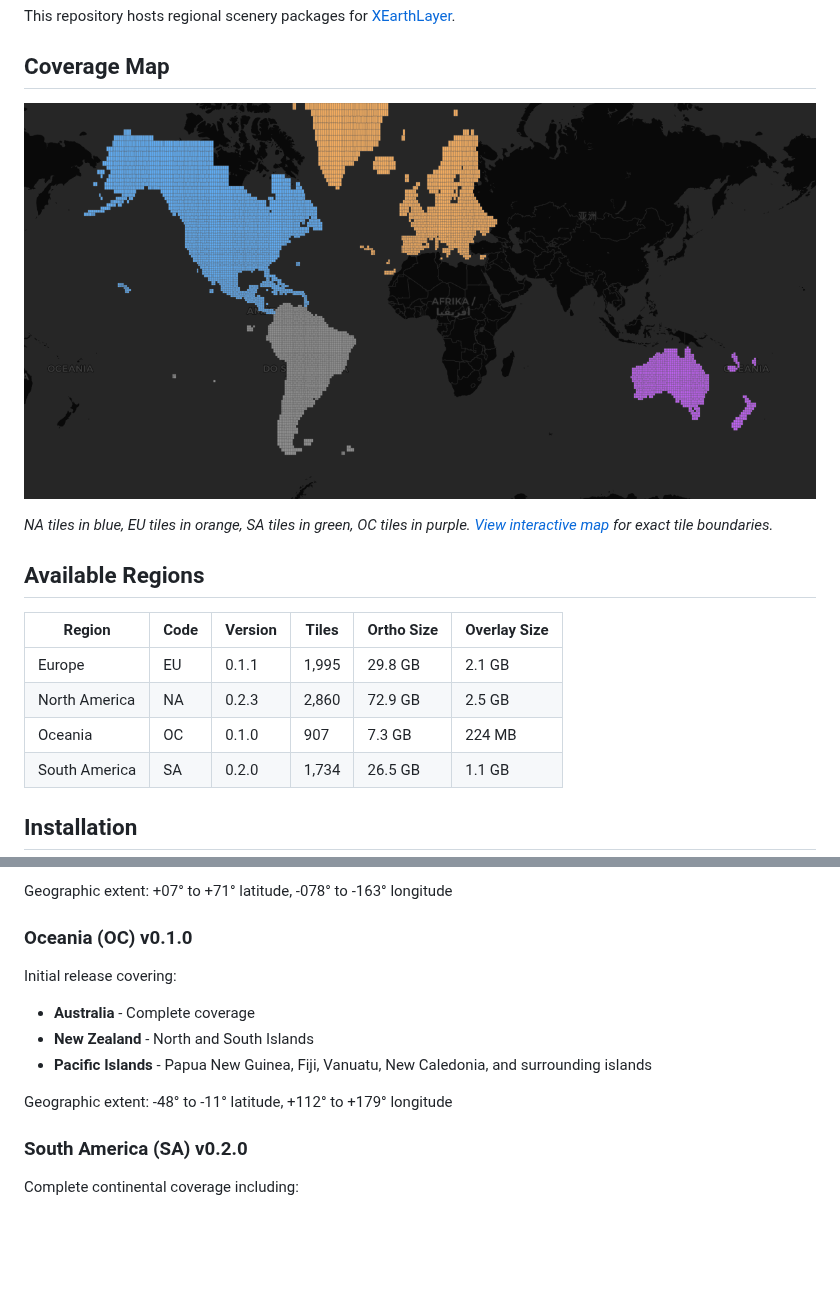
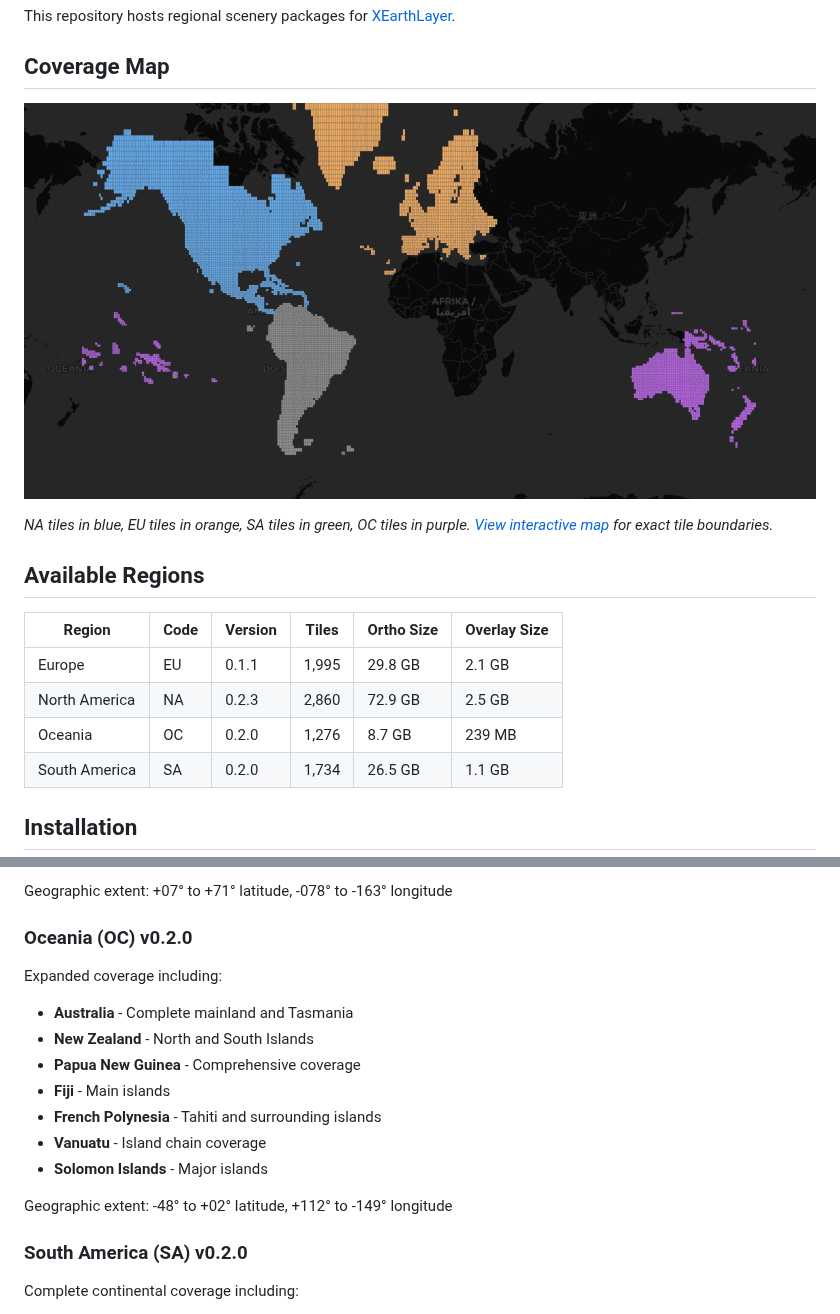
Before and after one commit to samsoir/xearthlayer-regional-scenery, a Markdown page: README.md, 2 parts joined by grey strips. Drawn GitHub-style; pictures changed too: coverage.png; blank space fills up the shorter version.

Commit message:
Update OC v0.2.0: expanded Pacific Islands coverage
- Updated region metadata with specific island coverage
- Regenerated coverage maps (1,276 ortho tiles, 1,129 overlay tiles)
- Updated README with new tile counts and version

Co-Authored-By: Claude Opus 4.5 <noreply@anthropic.com>

```diff
--- a/README.md
+++ b/README.md
@@ -14,7 +14,7 @@ This repository hosts regional scenery packages for [XEarthLayer](https://github
 |--------|------|---------|-------|------------|--------------|
 | Europe | EU | 0.1.1 | 1,995 | 29.8 GB | 2.1 GB |
 | North America | NA | 0.2.3 | 2,860 | 72.9 GB | 2.5 GB |
-| Oceania | OC | 0.1.0 | 907 | 7.3 GB | 224 MB |
+| Oceania | OC | 0.2.0 | 1,276 | 8.7 GB | 239 MB |
 | South America | SA | 0.2.0 | 1,734 | 26.5 GB | 1.1 GB |
 
 ## Installation
@@ -61,14 +61,18 @@ Expanded coverage including:
 
 Geographic extent: +07° to +71° latitude, -078° to -163° longitude
 
-### Oceania (OC) v0.1.0
+### Oceania (OC) v0.2.0
 
-Initial release covering:
-- **Australia** - Complete coverage
+Expanded coverage including:
+- **Australia** - Complete mainland and Tasmania
 - **New Zealand** - North and South Islands
-- **Pacific Islands** - Papua New Guinea, Fiji, Vanuatu, New Caledonia, and surrounding islands
+- **Papua New Guinea** - Comprehensive coverage
+- **Fiji** - Main islands
+- **French Polynesia** - Tahiti and surrounding islands
+- **Vanuatu** - Island chain coverage
+- **Solomon Islands** - Major islands
 
-Geographic extent: -48° to -11° latitude, +112° to +179° longitude
+Geographic extent: -48° to +02° latitude, +112° to -149° longitude
 
 ### South America (SA) v0.2.0
 
```
Also changed, not shown: 2 other files.
